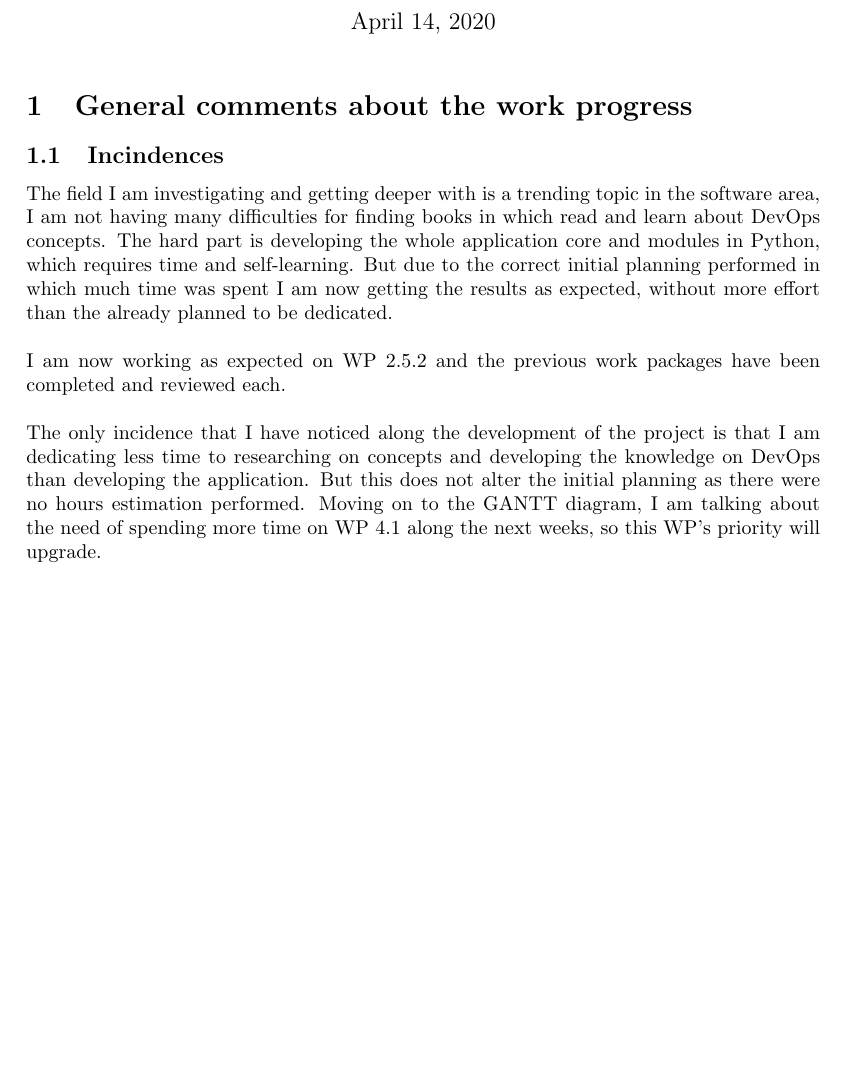
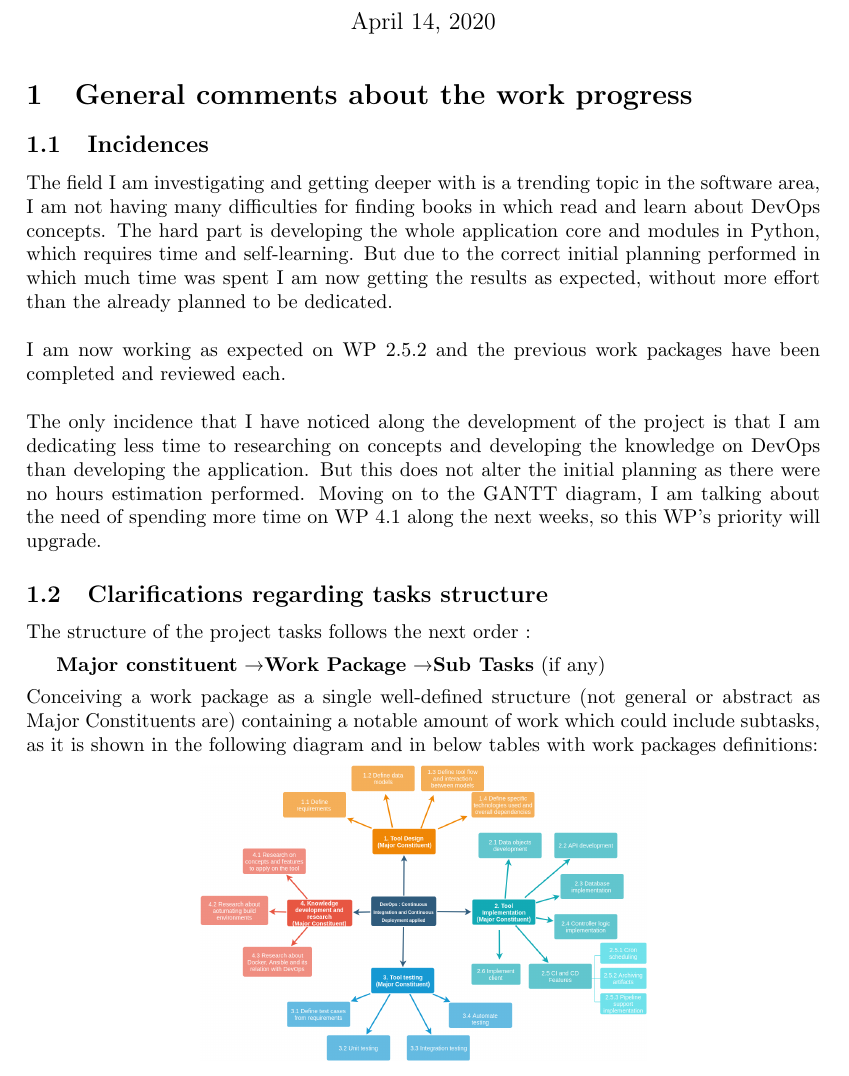
Before and after one commit to HectorPascual/tfg_documents, a LaTeX document (critical_review/critical_review.tex): part of page 1 of 4, cut so that both start at the same text, the shorter picture padded with empty space. Compiled offline with pdfLaTeX.

Commit message:
Clarifications on wp structure

```diff
--- a/critical_review/critical_review.tex
+++ b/critical_review/critical_review.tex
@@ -6,6 +6,7 @@
 \graphicspath{ {./images/} }
 \usepackage{multirow}
 \renewcommand{\arraystretch}{1.2}
+\usepackage{textcomp}
 
 %opening
 \title{\textbf{DevOps : Continuous Integration and Continuous Deployment applied} \\~\\
@@ -18,13 +19,27 @@
 
 \section{General comments about the work progress}
 
-\subsection{Incindences}
+\subsection{Incidences}
 
 The field I am investigating and getting deeper with is a trending topic in the software area, I am not having many difficulties for finding books in which read and learn about DevOps concepts. The hard part is developing the whole application core and modules in Python, which requires time and self-learning. But due to the correct initial planning performed in which much time was spent I am now getting the results as expected, without more effort than the already planned to be dedicated.
 \\~\\
 I am now working as expected on WP 2.5.2 and the previous work packages have been completed and reviewed each.
 \\~\\
 The only incidence that I have noticed along the development of the project is that I am dedicating less time to researching on concepts and developing the knowledge on DevOps than developing the application. But this does not alter the initial planning as there were no hours estimation performed. Moving on to the GANTT diagram, I am talking about the need of spending more time on WP 4.1 along the next weeks, so this WP's priority will upgrade.
+
+\subsection{Clarifications regarding tasks structure}
+
+The structure of the project tasks follows the next order :
+
+\medskip
+\textbf{Major constituent} \textrightarrow \textbf{Work Package} \textrightarrow \textbf{Sub Tasks} (if any)
+\medskip\\~
+Conceiving a work package as a single well-defined structure (not general or abstract as Major Constituents are) containing a notable amount of work which could include subtasks, as it is shown in the following diagram and in below tables with work packages definitions:
+\begin{center}
+	\includegraphics[scale=0.21]{wp_breakdown}
+\end{center}
+
+\newpage
 
 
 \section{Updated Work Plan}
```
Also changed, not shown: critical_review/images/wp_breakdown.png (added), 1 other file.
